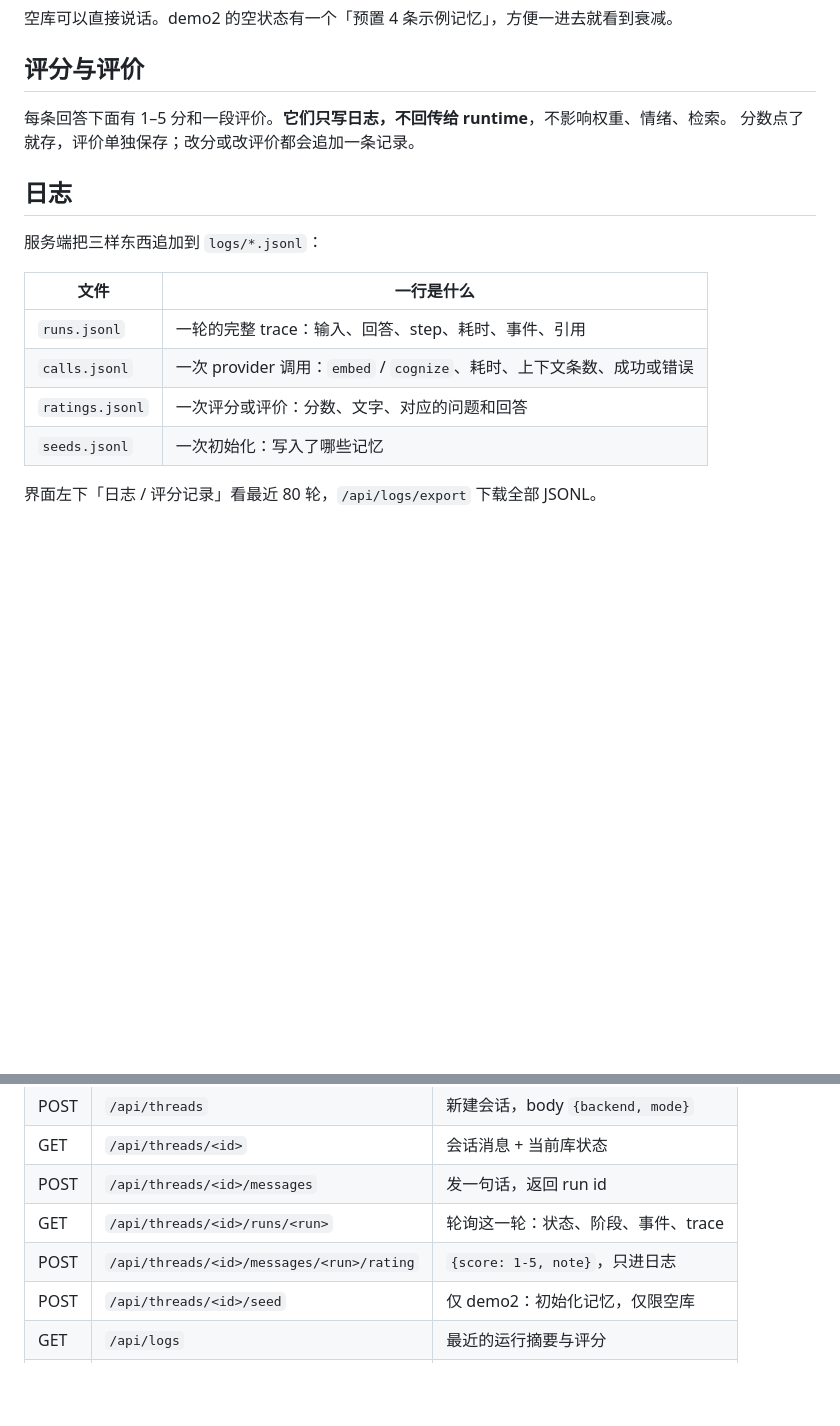
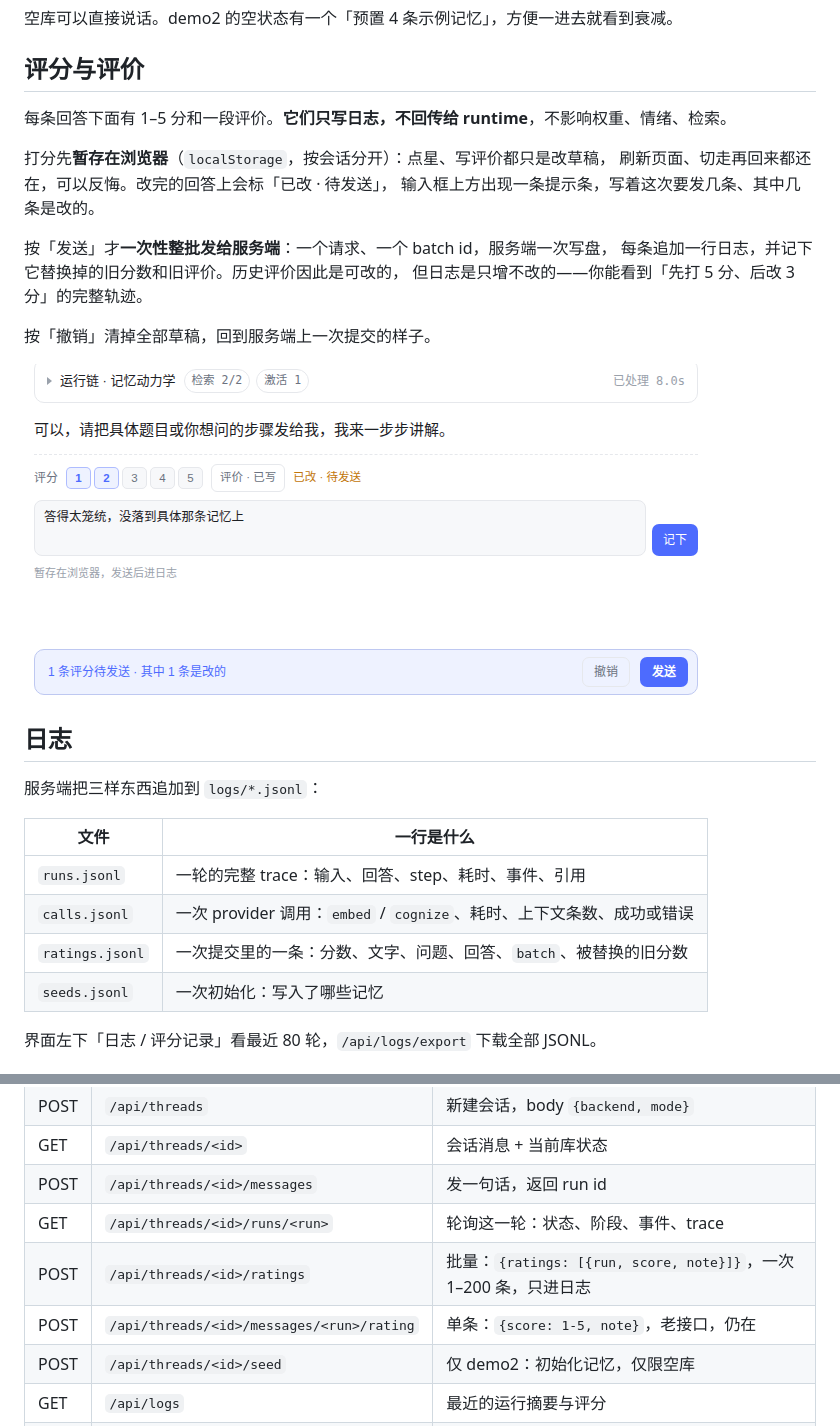
Before and after one commit to entropy356/agent-runtime.extra, a Markdown page: README.md, 2 parts joined by grey strips. Rendered like a GitHub page; pictures changed too: docs/rating-draft.png (added); blank space fills up the shorter version.

```diff
--- a/README.md
+++ b/README.md
@@ -63,7 +63,18 @@ ENV_FILE=~/agent-env.sh PORT=8090 ./run.sh
 ## 评分与评价
 
 每条回答下面有 1–5 分和一段评价。**它们只写日志，不回传给 runtime**，不影响权重、情绪、检索。
-分数点了就存，评价单独保存；改分或改评价都会追加一条记录。
+
+打分先**暂存在浏览器**（`localStorage`，按会话分开）：点星、写评价都只是改草稿，
+刷新页面、切走再回来都还在，可以反悔。改完的回答上会标「已改 · 待发送」，
+输入框上方出现一条提示条，写着这次要发几条、其中几条是改的。
+
+按「发送」才**一次性整批发给服务端**：一个请求、一个 batch id，服务端一次写盘，
+每条追加一行日志，并记下它替换掉的旧分数和旧评价。历史评价因此是可改的，
+但日志是只增不改的——你能看到「先打 5 分、后改 3 分」的完整轨迹。
+
+按「撤销」清掉全部草稿，回到服务端上一次提交的样子。
+
+![评分先暂存在浏览器](docs/rating-draft.png)
 
 ## 日志
 
@@ -73,7 +84,7 @@ ENV_FILE=~/agent-env.sh PORT=8090 ./run.sh
 |---|---|
 | `runs.jsonl` | 一轮的完整 trace：输入、回答、step、耗时、事件、引用 |
 | `calls.jsonl` | 一次 provider 调用：`embed` / `cognize`、耗时、上下文条数、成功或错误 |
-| `ratings.jsonl` | 一次评分或评价：分数、文字、对应的问题和回答 |
+| `ratings.jsonl` | 一次提交里的一条：分数、文字、问题、回答、`batch`、被替换的旧分数 |
 | `seeds.jsonl` | 一次初始化：写入了哪些记忆 |
 
 界面左下「日志 / 评分记录」看最近 80 轮，`/api/logs/export` 下载全部 JSONL。
@@ -93,7 +104,8 @@ ENV_FILE=~/agent-env.sh PORT=8090 ./run.sh
 | GET | `/api/threads/<id>` | 会话消息 + 当前库状态 |
 | POST | `/api/threads/<id>/messages` | 发一句话，返回 run id |
 | GET | `/api/threads/<id>/runs/<run>` | 轮询这一轮：状态、阶段、事件、trace |
-| POST | `/api/threads/<id>/messages/<run>/rating` | `{score: 1-5, note}`，只进日志 |
+| POST | `/api/threads/<id>/ratings` | 批量：`{ratings: [{run, score, note}]}`，一次 1–200 条，只进日志 |
+| POST | `/api/threads/<id>/messages/<run>/rating` | 单条：`{score: 1-5, note}`，老接口，仍在 |
 | POST | `/api/threads/<id>/seed` | 仅 demo2：初始化记忆，仅限空库 |
 | GET | `/api/logs` | 最近的运行摘要与评分 |
 | GET | `/api/logs/export` | 全部 JSONL |
```
Also changed, not shown: 4 other files.
